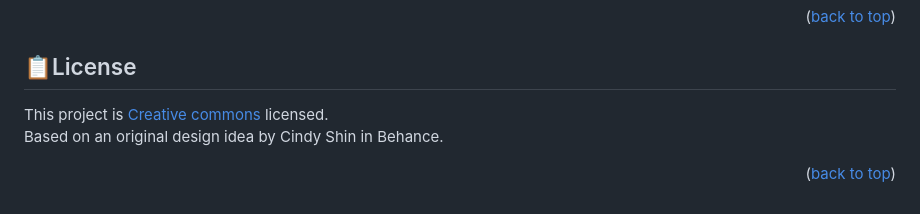
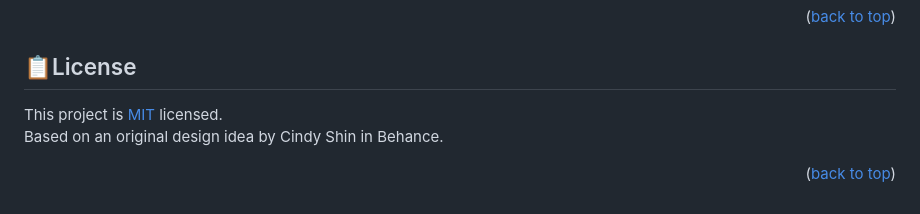
Before and after one commit to sanieni6/awesomeBooks, a Markdown page: README.md, the part around the change. Rendered like a GitHub page.

Commit message:
Change license

```diff
--- a/README.md
+++ b/README.md
@@ -106,6 +106,6 @@ I would like to thank Microverse for the inspiring.
 <p align="right">(<a href="#readme-top">back to top</a>)</p>
 
 ## 📋License <a name="license"></a>
-This project is [Creative commons](LICENSE.md) licensed. <br>
+This project is [MIT](LICENSE.md) licensed. <br>
 Based on an original design idea by Cindy Shin in Behance.
 <p align="right">(<a href="#readme-top">back to top</a>)</p>
```
